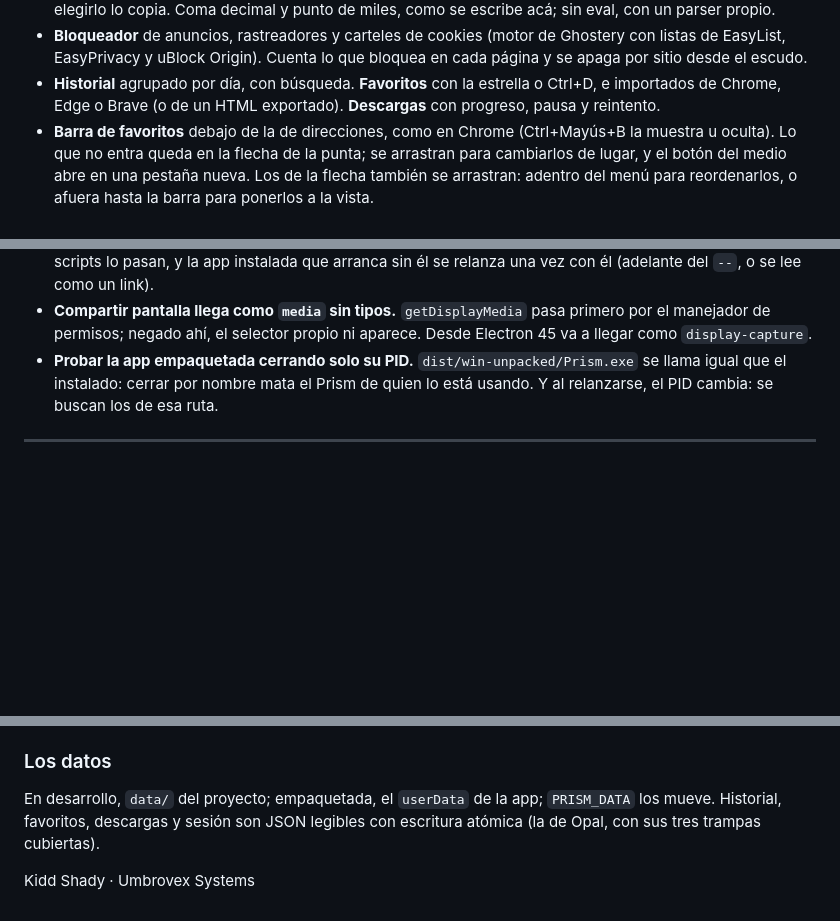
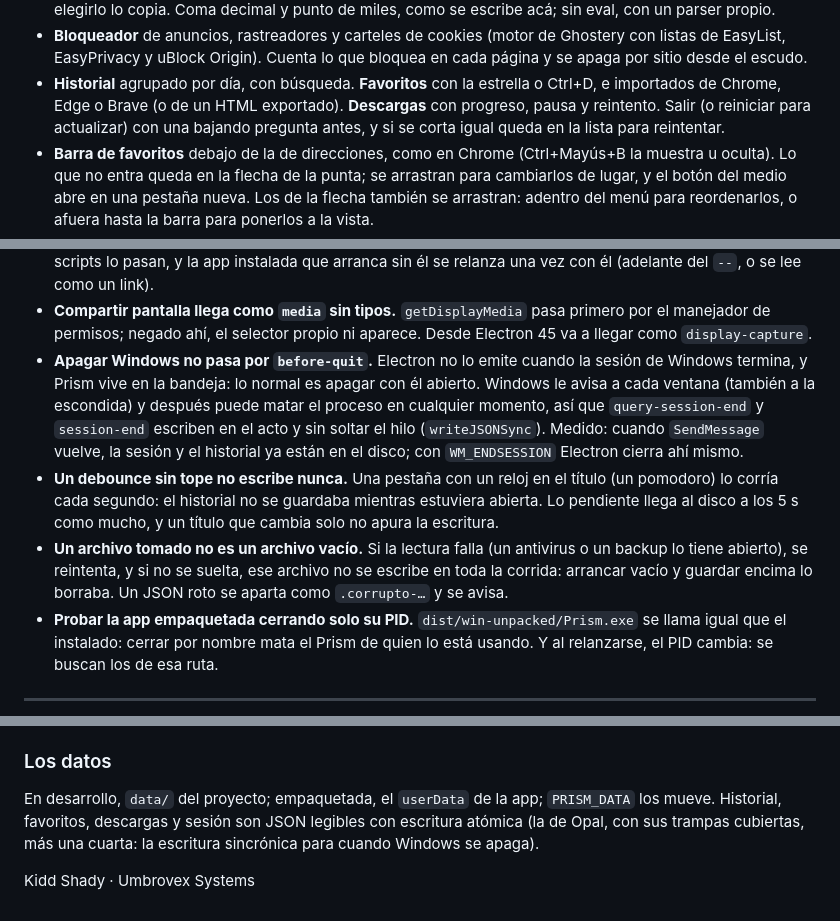
Before and after one commit to kiddshady/Prism, a Markdown page: README.md, 3 parts joined by grey strips. GitHub-like rendering; blank space fills up the shorter version.

Commit message:
docs: la tercera tanda en el README
Las descargas que se cortan al salir, y tres trampas nuevas: apagar Windows
no pasa por before-quit, un debounce sin tope no escribe nunca, y un archivo
tomado no es un archivo vacío.

Co-Authored-By: Claude Opus 5.5 <noreply@anthropic.com>

```diff
--- a/README.md
+++ b/README.md
@@ -47,7 +47,9 @@ npm run release # publica en GitHub (ver abajo)
   bloquea en cada página y se apaga por sitio desde el escudo.
 - **Historial** agrupado por día, con búsqueda. **Favoritos** con la estrella
   o Ctrl+D, e importados de Chrome, Edge o Brave (o de un HTML exportado).
-  **Descargas** con progreso, pausa y reintento.
+  **Descargas** con progreso, pausa y reintento. Salir (o reiniciar para
+  actualizar) con una bajando pregunta antes, y si se corta igual queda en la
+  lista para reintentar.
 - **Barra de favoritos** debajo de la de direcciones, como en Chrome
   (Ctrl+Mayús+B la muestra u oculta). Lo que no entra queda en la flecha de la
   punta; se arrastran para cambiarlos de lugar, y el botón del medio abre en
@@ -221,6 +223,22 @@ el instalador le saca a `file://` el privilegio de leer otros archivos.
 - **Compartir pantalla llega como `media` sin tipos.** `getDisplayMedia` pasa
   primero por el manejador de permisos; negado ahí, el selector propio ni
   aparece. Desde Electron 45 va a llegar como `display-capture`.
+- **Apagar Windows no pasa por `before-quit`.** Electron no lo emite cuando
+  la sesión de Windows termina, y Prism vive en la bandeja: lo normal es
+  apagar con él abierto. Windows le avisa a cada ventana (también a la
+  escondida) y después puede matar el proceso en cualquier momento, así que
+  `query-session-end` y `session-end` escriben en el acto y sin soltar el
+  hilo (`writeJSONSync`). Medido: cuando `SendMessage` vuelve, la sesión y el
+  historial ya están en el disco; con `WM_ENDSESSION` Electron cierra ahí
+  mismo.
+- **Un debounce sin tope no escribe nunca.** Una pestaña con un reloj en el
+  título (un pomodoro) lo corría cada segundo: el historial no se guardaba
+  mientras estuviera abierta. Lo pendiente llega al disco a los 5 s como
+  mucho, y un título que cambia solo no apura la escritura.
+- **Un archivo tomado no es un archivo vacío.** Si la lectura falla (un
+  antivirus o un backup lo tiene abierto), se reintenta, y si no se suelta,
+  ese archivo no se escribe en toda la corrida: arrancar vacío y guardar
+  encima lo borraba. Un JSON roto se aparta como `.corrupto-…` y se avisa.
 - **Probar la app empaquetada cerrando solo su PID.** `dist/win-unpacked/Prism.exe`
   se llama igual que el instalado: cerrar por nombre mata el Prism de quien
   lo está usando. Y al relanzarse, el PID cambia: se buscan los de esa ruta.
@@ -321,6 +339,7 @@ la 0.0.1 contra los releases reales.
 
 En desarrollo, `data/` del proyecto; empaquetada, el `userData` de la app;
 `PRISM_DATA` los mueve. Historial, favoritos, descargas y sesión son JSON
-legibles con escritura atómica (la de Opal, con sus tres trampas cubiertas).
+legibles con escritura atómica (la de Opal, con sus trampas cubiertas, más una
+cuarta: la escritura sincrónica para cuando Windows se apaga).
 
 Kidd Shady · Umbrovex Systems
```
